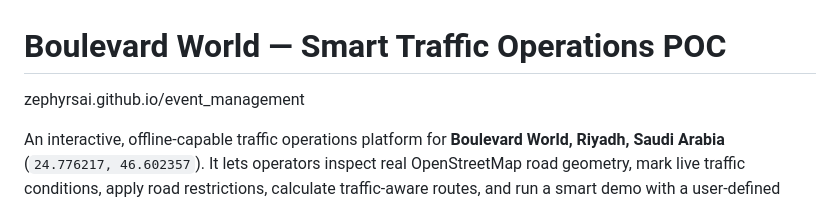
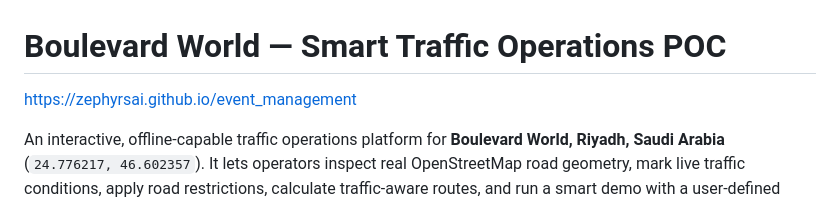
Before and after one commit to ZephyrSai/event_management, a Markdown page: README.md, the part around the change. Drawn GitHub-style.

Commit message:
Update URL in README for event management

```diff
--- a/README.md
+++ b/README.md
@@ -1,6 +1,6 @@
 # Boulevard World — Smart Traffic Operations POC
 
-zephyrsai.github.io/event_management
+https://zephyrsai.github.io/event_management
 
 An interactive, offline-capable traffic operations platform for **Boulevard World, Riyadh, Saudi Arabia** (`24.776217, 46.602357`). It lets operators inspect real OpenStreetMap road geometry, mark live traffic conditions, apply road restrictions, calculate traffic-aware routes, and run a smart demo with a user-defined event center, simulated incidents, demand forecasting, KPI charts, alternate-route generation, and Google Maps export.
 
```
